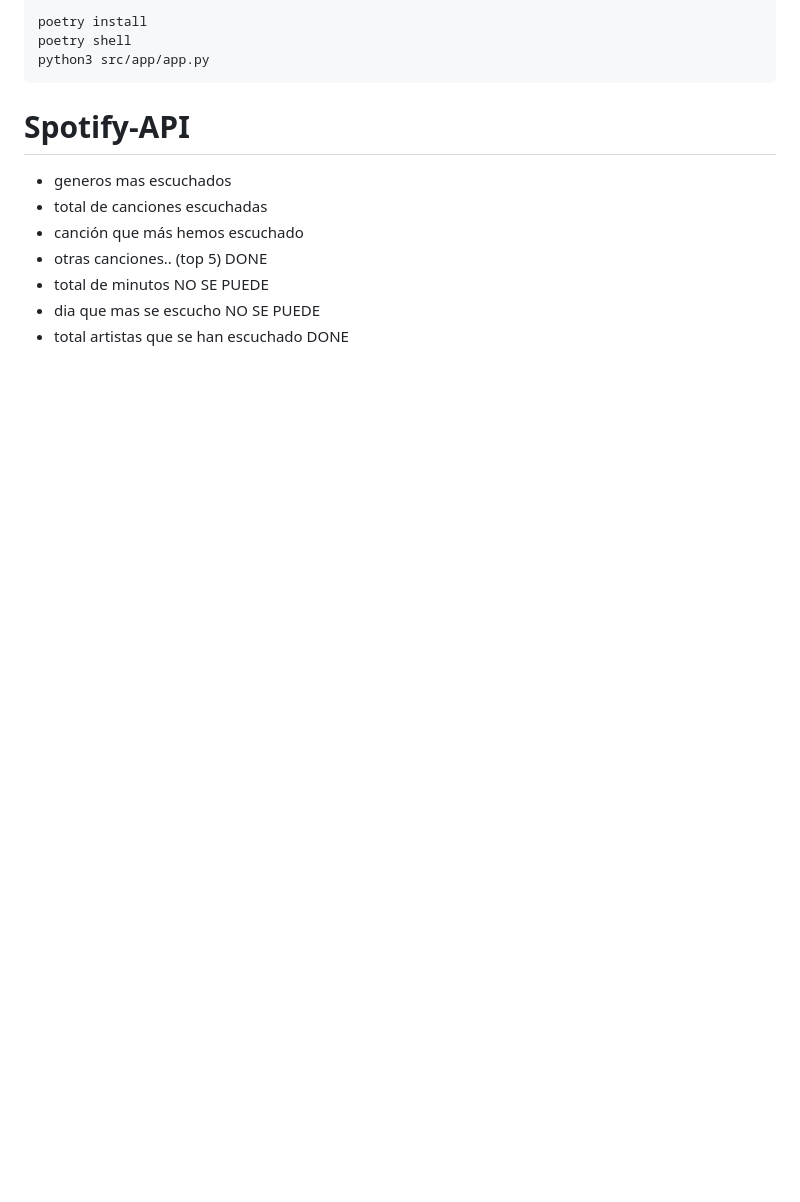
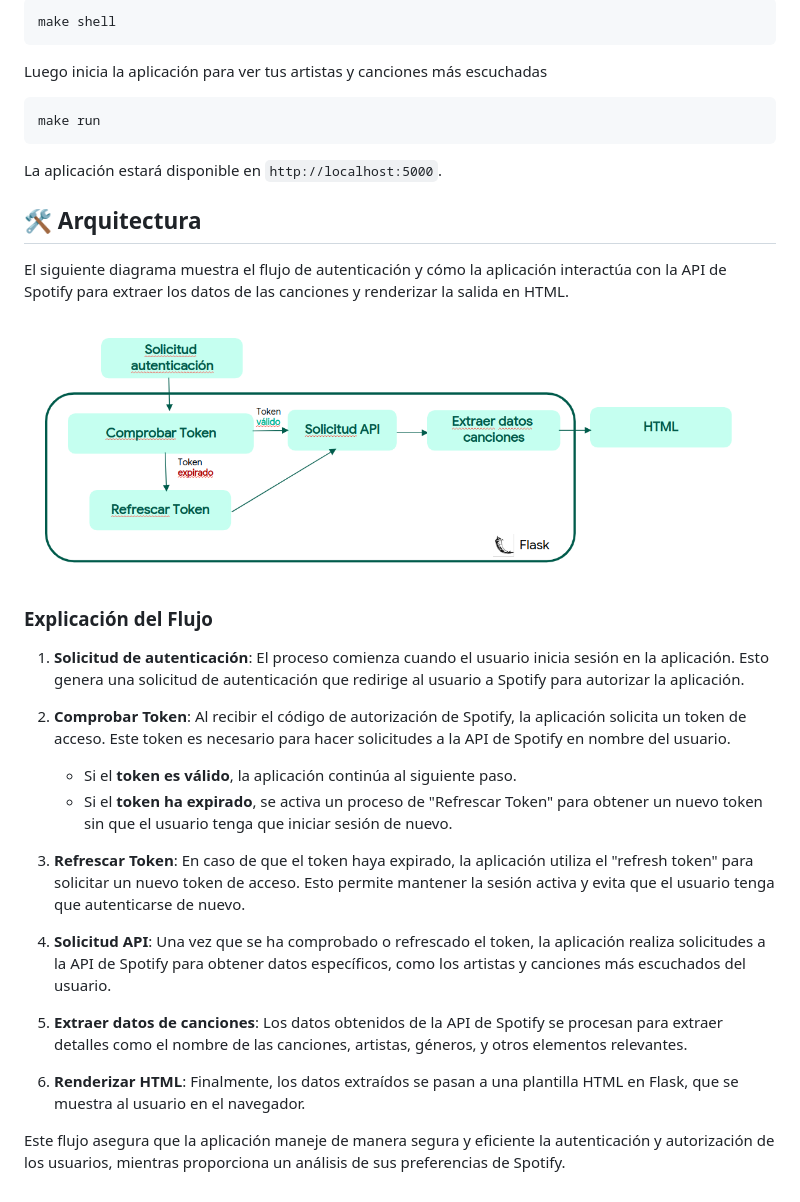
Before and after one commit to RuthNavarroCarrasco/Spotify-API, a Markdown page: README.md, the part around the change printed below. GitHub-like rendering; pictures changed too: assets/architecture.png (added); blank space fills up the shorter version.

````diff
--- a/README.md
+++ b/README.md
@@ -11,16 +58,38 @@ Add this as Redirect URIs: `http://localhost:5000/callback`
 
 ```bash
-poetry install
-poetry shell
-python3 src/app/app.py
+make shell
 ```
 
-# Spotify-API
+Luego inicia la aplicación para ver tus artistas y canciones más escuchadas
 
-- generos mas escuchados
-- total de canciones escuchadas
-- canción que más hemos escuchado
-- otras canciones.. (top 5) DONE
-- total de minutos NO SE PUEDE
-- dia que mas se escucho NO SE PUEDE
-- total artistas que se han escuchado DONE
+```bash
+make run
+```
+
+La aplicación estará disponible en `http://localhost:5000`.
+
+
+## 🛠️ Arquitectura
+
+El siguiente diagrama muestra el flujo de autenticación y cómo la aplicación interactúa con la API de Spotify para extraer los datos de las canciones y renderizar la salida en HTML.
+
+![Esquema de la Arquitectura](assets/architecture.png)
+
+### Explicación del Flujo
+
+1. **Solicitud de autenticación**: El proceso comienza cuando el usuario inicia sesión en la aplicación. Esto genera una solicitud de autenticación que redirige al usuario a Spotify para autorizar la aplicación.
+
+2. **Comprobar Token**: Al recibir el código de autorización de Spotify, la aplicación solicita un token de acceso. Este token es necesario para hacer solicitudes a la API de Spotify en nombre del usuario.
+
+   - Si el **token es válido**, la aplicación continúa al siguiente paso.
+   - Si el **token ha expirado**, se activa un proceso de "Refrescar Token" para obtener un nuevo token sin que el usuario tenga que iniciar sesión de nuevo.
+
+3. **Refrescar Token**: En caso de que el token haya expirado, la aplicación utiliza el "refresh token" para solicitar un nuevo token de acceso. Esto permite mantener la sesión activa y evita que el usuario tenga que autenticarse de nuevo.
+
+4. **Solicitud API**: Una vez que se ha comprobado o refrescado el token, la aplicación realiza solicitudes a la API de Spotify para obtener datos específicos, como los artistas y canciones más escuchados del usuario.
+
+5. **Extraer datos de canciones**: Los datos obtenidos de la API de Spotify se procesan para extraer detalles como el nombre de las canciones, artistas, géneros, y otros elementos relevantes.
+
+6. **Renderizar HTML**: Finalmente, los datos extraídos se pasan a una plantilla HTML en Flask, que se muestra al usuario en el navegador.
+
+Este flujo asegura que la aplicación maneje de manera segura y eficiente la autenticación y autorización de los usuarios, mientras proporciona un análisis de sus preferencias de Spotify.
````
Also changed, not shown: other parts of README.md (+55 -8 lines), assets/credentials.png (added).
